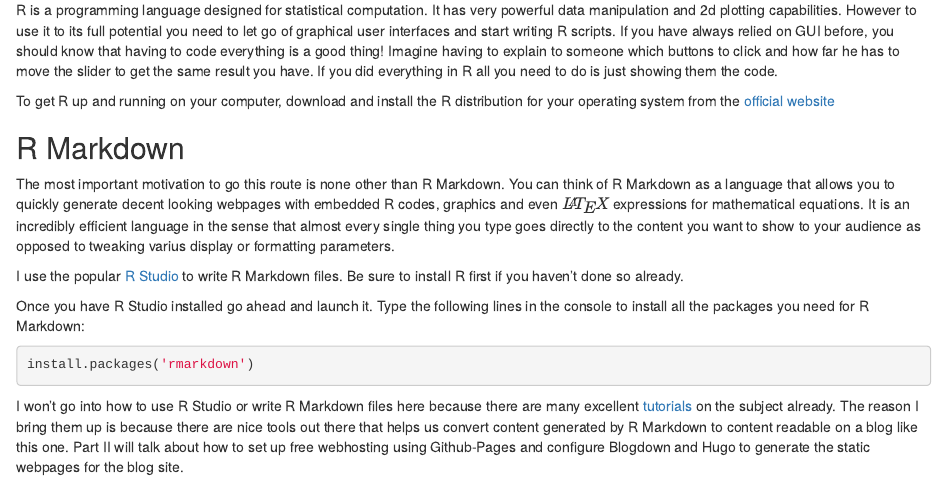
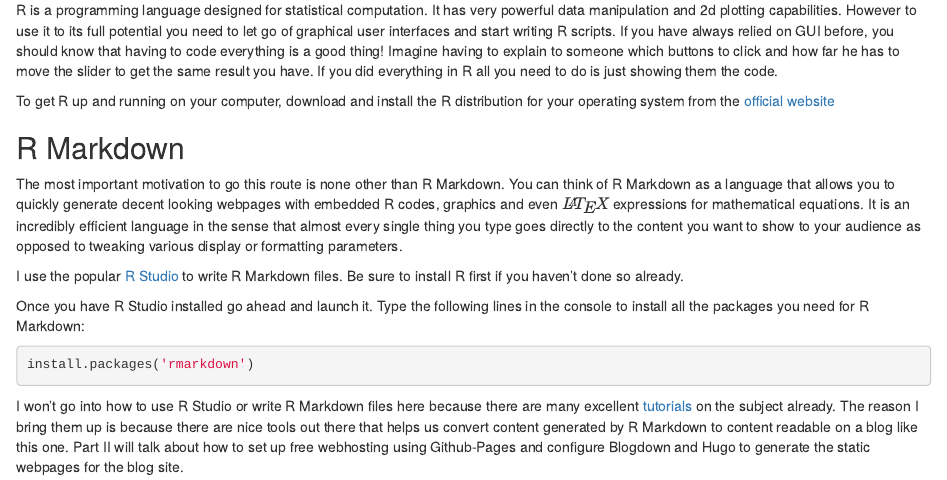
Before and after one commit to fengkehh/fengkehh.github.io, an R Markdown document (post/2017-03-15-how-this-blog-is-made.Rmd): the page in a window 1100 px wide, from 380 px down. Rendered offline with R 4.5, knitr and Pandoc, with nearby package versions.

Commit message:
Site rebuild 2017-03-15 16:16:02

```diff
--- a/post/2017-03-15-how-this-blog-is-made.Rmd
+++ b/post/2017-03-15-how-this-blog-is-made.Rmd
@@ -43,7 +43,7 @@ You can think of R Markdown as a language that allows you to quickly generate
 decent looking webpages with embedded R codes, graphics and even $\LaTeX$
 expressions for mathematical equations. It is an incredibly efficient language
 in the sense that almost every single thing you type goes directly to the content
-you want to show to your audience as opposed to tweaking varius display or
+you want to show to your audience as opposed to tweaking various display or
 formatting parameters.
 
 I use the popular [R Studio](https://www.rstudio.com/products/rstudio/#Desktop)
```
Also changed, not shown: post/2017-03-15-how-this-blog-is-made/index.html, 7 other files.
